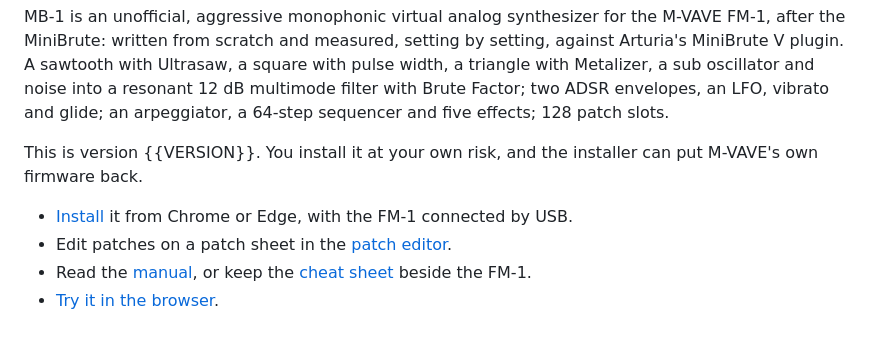
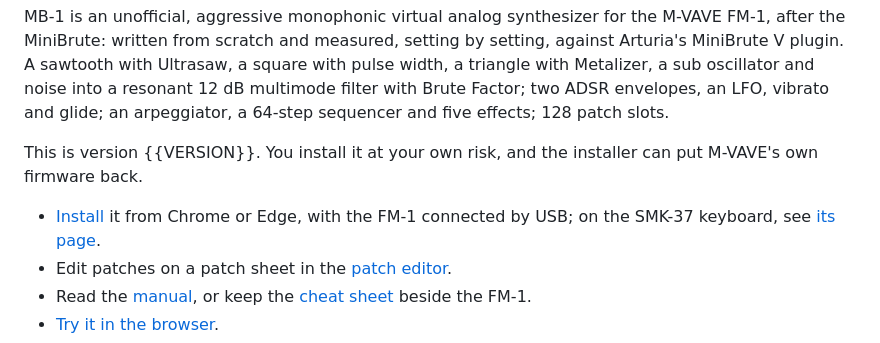
Before and after one commit to leonardolopezchavira/minibrute-fm1, a Markdown page: app/site/landing.md, the part around the change. GitHub-like rendering.

```diff
--- a/app/site/landing.md
+++ b/app/site/landing.md
@@ -8,7 +8,7 @@ sequencer and five effects; 128 patch slots.
 
 This is version {{VERSION}}. You install it at your own risk, and the installer can put M-VAVE's own firmware back.
 
-- [Install](install/) it from Chrome or Edge, with the FM-1 connected by USB.
+- [Install](install/) it from Chrome or Edge, with the FM-1 connected by USB; on the SMK-37 keyboard, see [its page](smk37/).
 - Edit patches on a patch sheet in the [patch editor](edit/).
 - Read the [manual](manual/), or keep the [cheat sheet](cheat/) beside the FM-1.
 - [Try it in the browser](emu/).
```
Also changed, not shown: README.md (+12 -3 lines), app/docs/MANUAL.md (+30 -2 lines), docs/img/card-smk37.png (added), 7 other files.
